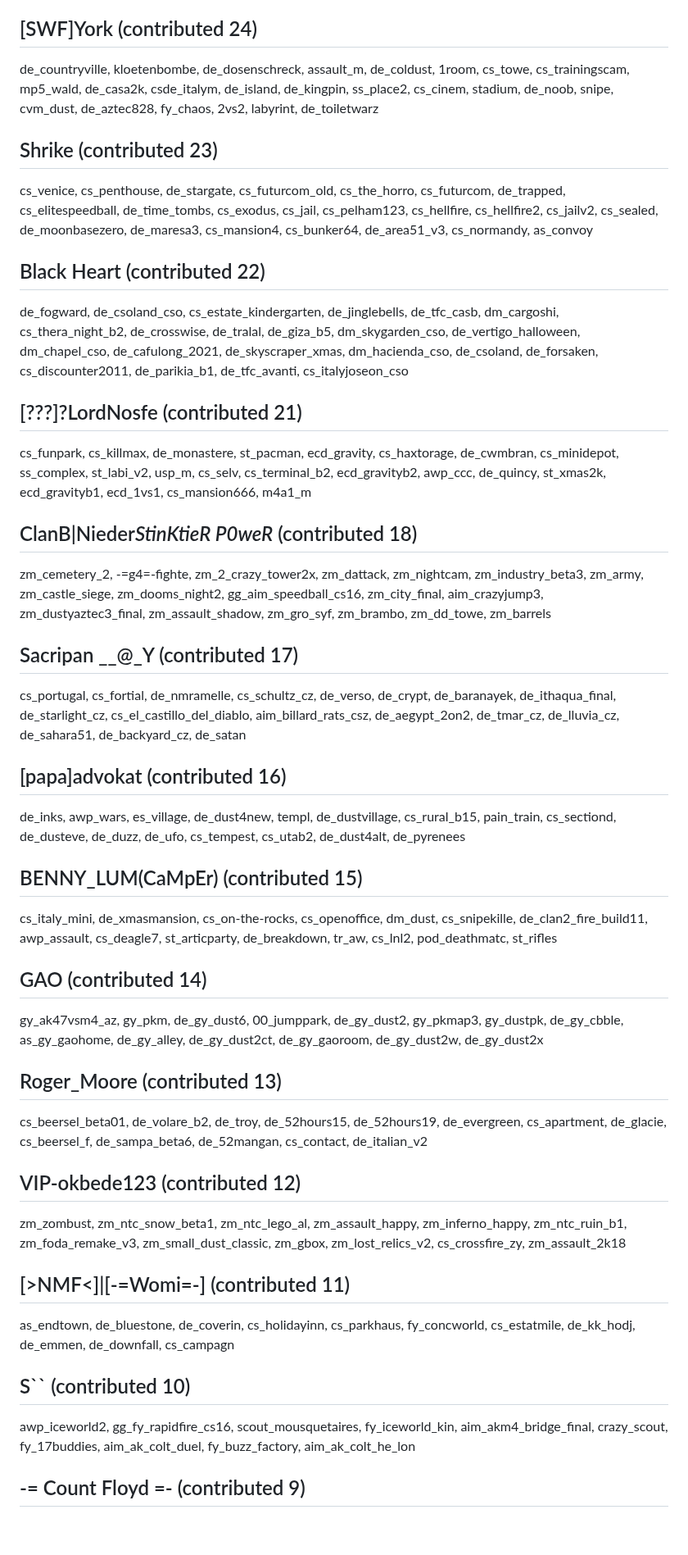
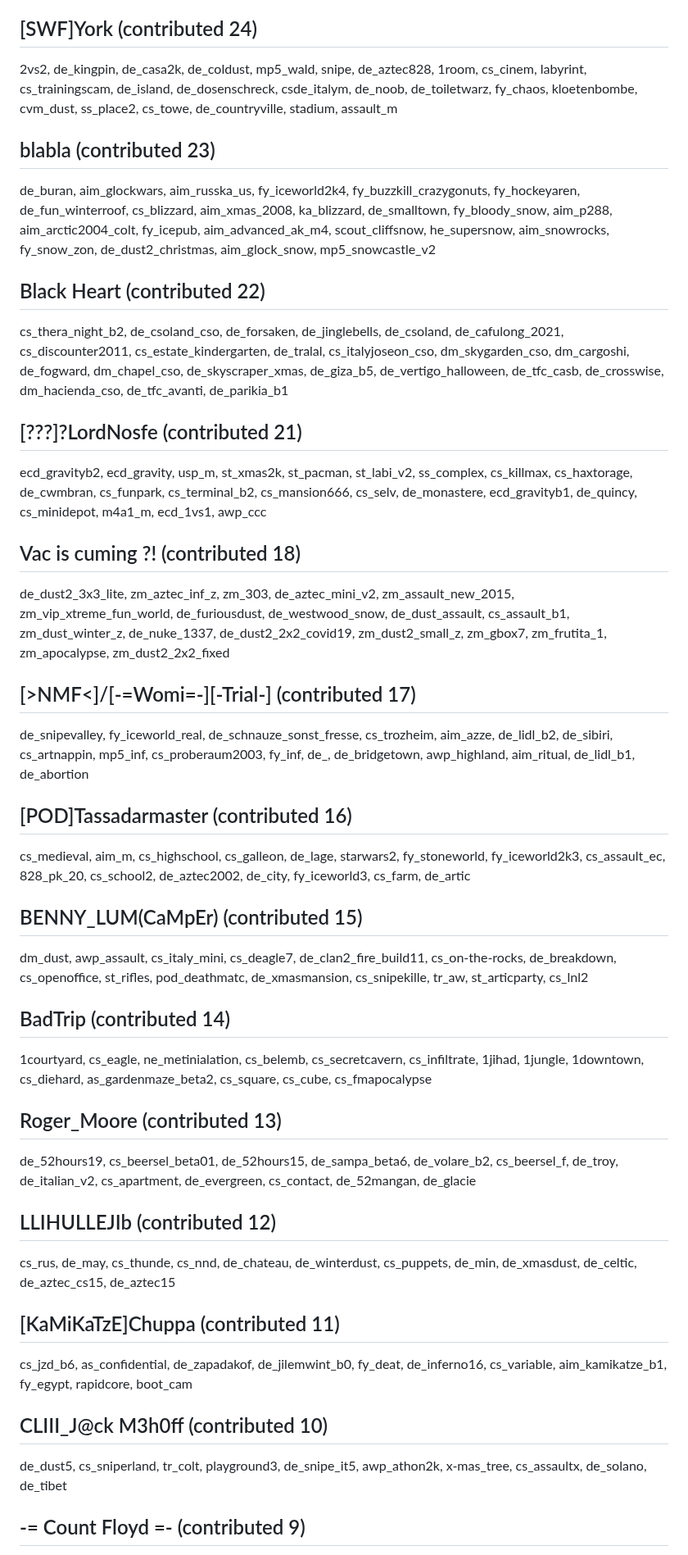
Before and after one commit to yapb/graph, a Markdown page: CREDITS.md, the part around one of its changes. Shown at 82% size. Rendered like a GitHub page; blank space fills up the shorter version.

Commit message:
credits: update credits

```diff
--- a/CREDITS.md
+++ b/CREDITS.md
@@ -88,27 +88,27 @@ cs_hovedbanen, cs_subway, cs_shoothouse, cs_sanfran_fbet, cs_skyjack, de_shippin
 ## [SWF]York (contributed 24)
-de_countryville, kloetenbombe, de_dosenschreck, assault_m, de_coldust, 1room, cs_towe, cs_trainingscam, mp5_wald, de_casa2k, csde_italym, de_island, de_kingpin, ss_place2, cs_cinem, stadium, de_noob, snipe, cvm_dust, de_aztec828, fy_chaos, 2vs2, labyrint, de_toiletwarz
-## Shrike (contributed 23)
-cs_venice, cs_penthouse, de_stargate, cs_futurcom_old, cs_the_horro, cs_futurcom, de_trapped, cs_elitespeedball, de_time_tombs, cs_exodus, cs_jail, cs_pelham123, cs_hellfire, cs_hellfire2, cs_jailv2, cs_sealed, de_moonbasezero, de_maresa3, cs_mansion4, cs_bunker64, de_area51_v3, cs_normandy, as_convoy
+2vs2, de_kingpin, de_casa2k, de_coldust, mp5_wald, snipe, de_aztec828, 1room, cs_cinem, labyrint, cs_trainingscam, de_island, de_dosenschreck, csde_italym, de_noob, de_toiletwarz, fy_chaos, kloetenbombe, cvm_dust, ss_place2, cs_towe, de_countryville, stadium, assault_m
+## blabla (contributed 23)
+de_buran, aim_glockwars, aim_russka_us, fy_iceworld2k4, fy_buzzkill_crazygonuts, fy_hockeyaren, de_fun_winterroof, cs_blizzard, aim_xmas_2008, ka_blizzard, de_smalltown, fy_bloody_snow, aim_p288, aim_arctic2004_colt, fy_icepub, aim_advanced_ak_m4, scout_cliffsnow, he_supersnow, aim_snowrocks, fy_snow_zon, de_dust2_christmas, aim_glock_snow, mp5_snowcastle_v2
 ## Black Heart (contributed 22)
-de_fogward, de_csoland_cso, cs_estate_kindergarten, de_jinglebells, de_tfc_casb, dm_cargoshi, cs_thera_night_b2, de_crosswise, de_tralal, de_giza_b5, dm_skygarden_cso, de_vertigo_halloween, dm_chapel_cso, de_cafulong_2021, de_skyscraper_xmas, dm_hacienda_cso, de_csoland, de_forsaken, cs_discounter2011, de_parikia_b1, de_tfc_avanti, cs_italyjoseon_cso
+cs_thera_night_b2, de_csoland_cso, de_forsaken, de_jinglebells, de_csoland, de_cafulong_2021, cs_discounter2011, cs_estate_kindergarten, de_tralal, cs_italyjoseon_cso, dm_skygarden_cso, dm_cargoshi, de_fogward, dm_chapel_cso, de_skyscraper_xmas, de_giza_b5, de_vertigo_halloween, de_tfc_casb, de_crosswise, dm_hacienda_cso, de_tfc_avanti, de_parikia_b1
 ## [???]?LordNosfe (contributed 21)
-cs_funpark, cs_killmax, de_monastere, st_pacman, ecd_gravity, cs_haxtorage, de_cwmbran, cs_minidepot, ss_complex, st_labi_v2, usp_m, cs_selv, cs_terminal_b2, ecd_gravityb2, awp_ccc, de_quincy, st_xmas2k, ecd_gravityb1, ecd_1vs1, cs_mansion666, m4a1_m
-## ClanB|Nieder*StinKtieR P0weR* (contributed 18)
-zm_cemetery_2, -=g4=-fighte, zm_2_crazy_tower2x, zm_dattack, zm_nightcam, zm_industry_beta3, zm_army, zm_castle_siege, zm_dooms_night2, gg_aim_speedball_cs16, zm_city_final, aim_crazyjump3, zm_dustyaztec3_final, zm_assault_shadow, zm_gro_syf, zm_brambo, zm_dd_towe, zm_barrels
-## Sacripan  __@_Y (contributed 17)
-cs_portugal, cs_fortial, de_nmramelle, cs_schultz_cz, de_verso, de_crypt, de_baranayek, de_ithaqua_final, de_starlight_cz, cs_el_castillo_del_diablo, aim_billard_rats_csz, de_aegypt_2on2, de_tmar_cz, de_lluvia_cz, de_sahara51, de_backyard_cz, de_satan
-## [papa]advokat (contributed 16)
-de_inks, awp_wars, es_village, de_dust4new, templ, de_dustvillage, cs_rural_b15, pain_train, cs_sectiond, de_dusteve, de_duzz, de_ufo, cs_tempest, cs_utab2, de_dust4alt, de_pyrenees
+ecd_gravityb2, ecd_gravity, usp_m, st_xmas2k, st_pacman, st_labi_v2, ss_complex, cs_killmax, cs_haxtorage, de_cwmbran, cs_funpark, cs_terminal_b2, cs_mansion666, cs_selv, de_monastere, ecd_gravityb1, de_quincy, cs_minidepot, m4a1_m, ecd_1vs1, awp_ccc
+## Vac is cuming ?! (contributed 18)
+de_dust2_3x3_lite, zm_aztec_inf_z, zm_303, de_aztec_mini_v2, zm_assault_new_2015, zm_vip_xtreme_fun_world, de_furiousdust, de_westwood_snow, de_dust_assault, cs_assault_b1, zm_dust_winter_z, de_nuke_1337, de_dust2_2x2_covid19, zm_dust2_small_z, zm_gbox7, zm_frutita_1, zm_apocalypse, zm_dust2_2x2_fixed
+## [>NMF<]/[-=Womi=-][-Trial-] (contributed 17)
+de_snipevalley, fy_iceworld_real, de_schnauze_sonst_fresse, cs_trozheim, aim_azze, de_lidl_b2, de_sibiri, cs_artnappin, mp5_inf, cs_proberaum2003, fy_inf, de_, de_bridgetown, awp_highland, aim_ritual, de_lidl_b1, de_abortion
+## [POD]Tassadarmaster (contributed 16)
+cs_medieval, aim_m, cs_highschool, cs_galleon, de_lage, starwars2, fy_stoneworld, fy_iceworld2k3, cs_assault_ec, 828_pk_20, cs_school2, de_aztec2002, de_city, fy_iceworld3, cs_farm, de_artic
 ## BENNY_LUM(CaMpEr) (contributed 15)
-cs_italy_mini, de_xmasmansion, cs_on-the-rocks, cs_openoffice, dm_dust, cs_snipekille, de_clan2_fire_build11, awp_assault, cs_deagle7, st_articparty, de_breakdown, tr_aw, cs_lnl2, pod_deathmatc, st_rifles
-## GAO (contributed 14)
-gy_ak47vsm4_az, gy_pkm, de_gy_dust6, 00_jumppark, de_gy_dust2, gy_pkmap3, gy_dustpk, de_gy_cbble, as_gy_gaohome, de_gy_alley, de_gy_dust2ct, de_gy_gaoroom, de_gy_dust2w, de_gy_dust2x
+dm_dust, awp_assault, cs_italy_mini, cs_deagle7, de_clan2_fire_build11, cs_on-the-rocks, de_breakdown, cs_openoffice, st_rifles, pod_deathmatc, de_xmasmansion, cs_snipekille, tr_aw, st_articparty, cs_lnl2
+## BadTrip (contributed 14)
+1courtyard, cs_eagle, ne_metinialation, cs_belemb, cs_secretcavern, cs_infiltrate, 1jihad, 1jungle, 1downtown, cs_diehard, as_gardenmaze_beta2, cs_square, cs_cube, cs_fmapocalypse
 ## Roger_Moore (contributed 13)
-cs_beersel_beta01, de_volare_b2, de_troy, de_52hours15, de_52hours19, de_evergreen, cs_apartment, de_glacie, cs_beersel_f, de_sampa_beta6, de_52mangan, cs_contact, de_italian_v2
-## VIP-okbede123 (contributed 12)
-zm_zombust, zm_ntc_snow_beta1, zm_ntc_lego_al, zm_assault_happy, zm_inferno_happy, zm_ntc_ruin_b1, zm_foda_remake_v3, zm_small_dust_classic, zm_gbox, zm_lost_relics_v2, cs_crossfire_zy, zm_assault_2k18
-## [>NMF<]|[-=Womi=-] (contributed 11)
-as_endtown, de_bluestone, de_coverin, cs_holidayinn, cs_parkhaus, fy_concworld, cs_estatmile, de_kk_hodj, de_emmen, de_downfall, cs_campagn
-## S`` (contributed 10)
-awp_iceworld2, gg_fy_rapidfire_cs16, scout_mousquetaires, fy_iceworld_kin, aim_akm4_bridge_final, crazy_scout, fy_17buddies, aim_ak_colt_duel, fy_buzz_factory, aim_ak_colt_he_lon
+de_52hours19, cs_beersel_beta01, de_52hours15, de_sampa_beta6, de_volare_b2, cs_beersel_f, de_troy, de_italian_v2, cs_apartment, de_evergreen, cs_contact, de_52mangan, de_glacie
+## LLIHULLEJIb (contributed 12)
+cs_rus, de_may, cs_thunde, cs_nnd, de_chateau, de_winterdust, cs_puppets, de_min, de_xmasdust, de_celtic, de_aztec_cs15, de_aztec15
+## [KaMiKaTzE]Chuppa (contributed 11)
+cs_jzd_b6, as_confidential, de_zapadakof, de_jilemwint_b0, fy_deat, de_inferno16, cs_variable, aim_kamikatze_b1, fy_egypt, rapidcore, boot_cam
+## CLIII_J@ck M3h0ff (contributed 10)
+de_dust5, cs_sniperland, tr_colt, playground3, de_snipe_it5, awp_athon2k, x-mas_tree, cs_assaultx, de_solano, de_tibet
 ## -= Count Floyd =- (contributed 9)
```
Also changed, not shown: other parts of CREDITS.md (+61 -61 lines).
